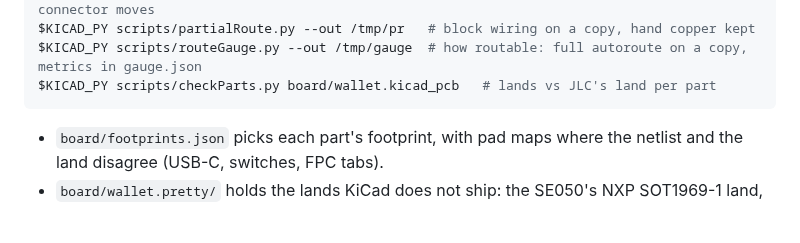
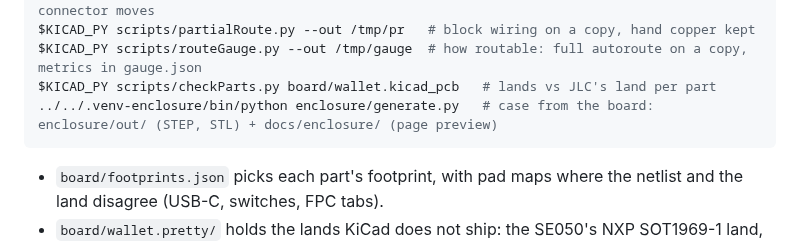
Before and after one commit to AmbireTech/ice, a Markdown page: README.md, the part around the change. Drawn GitHub-style; blank space fills up the shorter version.

````diff
--- a/README.md
+++ b/README.md
@@ -48,6 +48,7 @@ $KICAD_PY scripts/refreshKeepouts.py        # redraw the keep-out rule areas aft
 $KICAD_PY scripts/partialRoute.py --out /tmp/pr   # block wiring on a copy, hand copper kept
 $KICAD_PY scripts/routeGauge.py --out /tmp/gauge  # how routable: full autoroute on a copy, metrics in gauge.json
 $KICAD_PY scripts/checkParts.py board/wallet.kicad_pcb   # lands vs JLC's land per part
+../../.venv-enclosure/bin/python enclosure/generate.py   # case from the board: enclosure/out/ (STEP, STL) + docs/enclosure/ (page preview)
 ```
 
 - `board/footprints.json` picks each part's footprint, with pad maps where the
````
Also changed, not shown: docs/design.md (+31 -0 lines), docs/enclosure/board-back.jpg (added), 9 other files.
